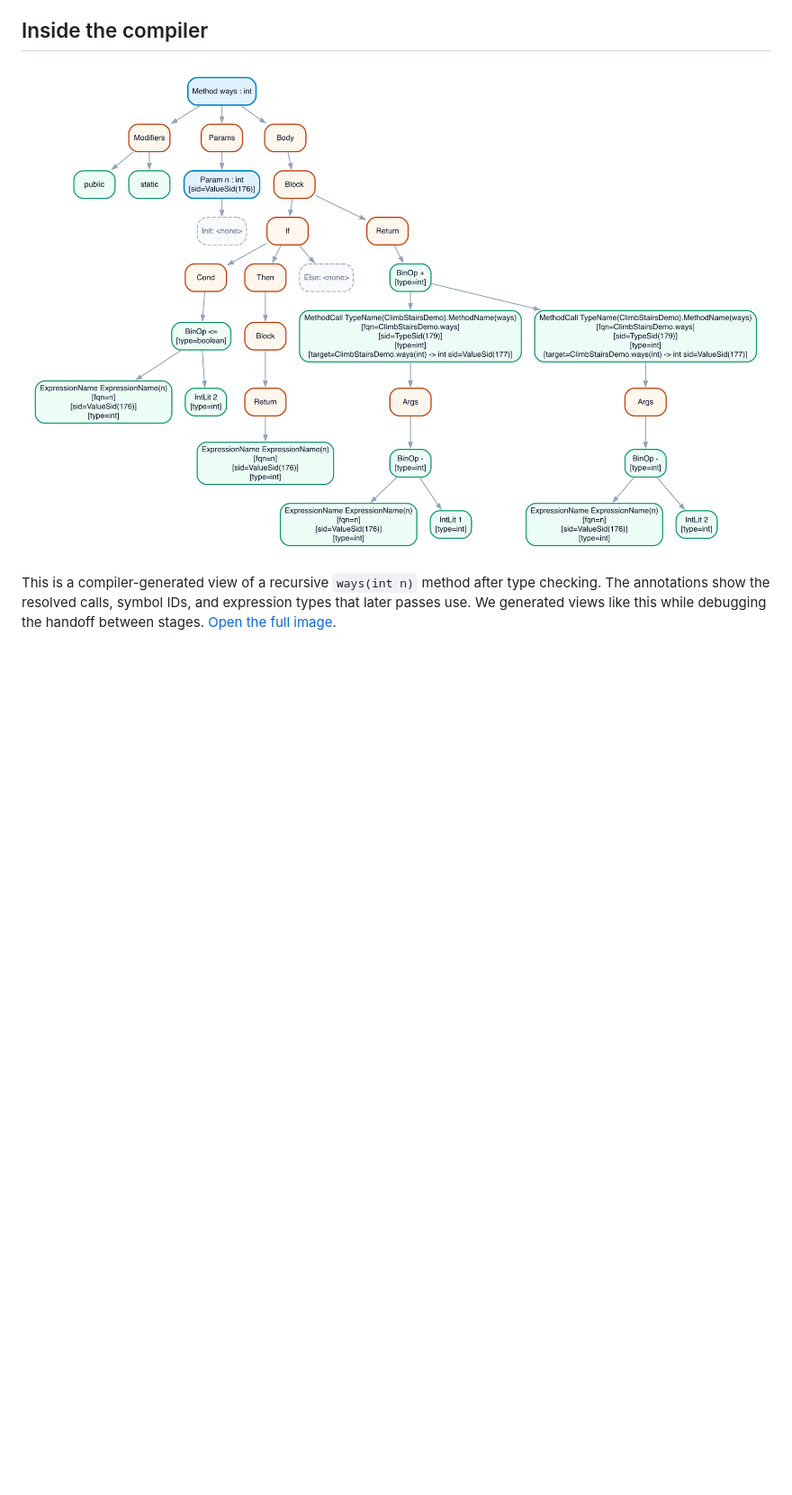
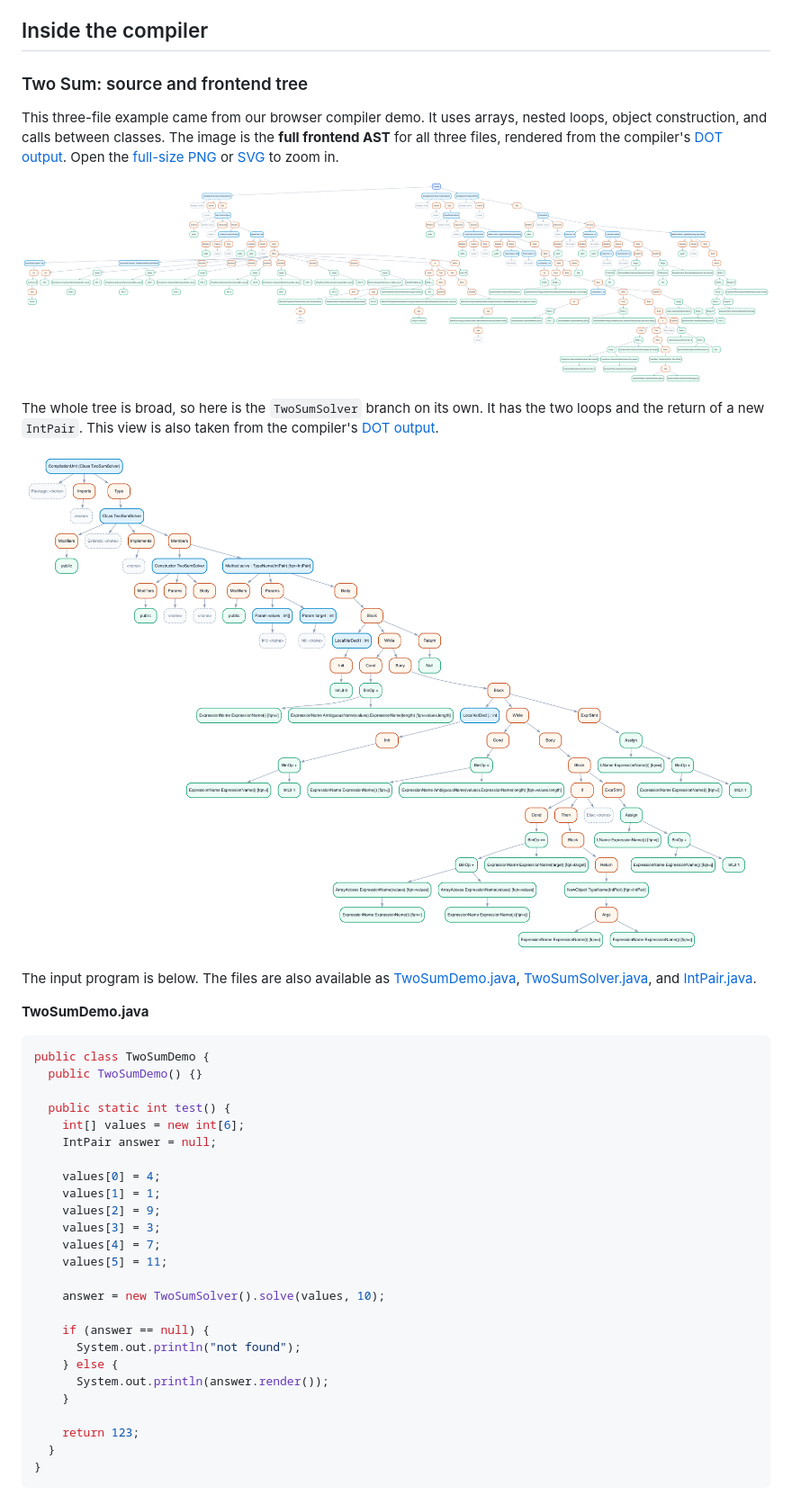
Before and after one commit to Ryanmaxin/java-compiler-public, a Markdown page: README.md, the part around one of its changes. Shown at 90% size. Drawn GitHub-style; pictures changed too: visualizations/two-sum-full-frontend.png (added), visualizations/two-sum-solver-frontend.png (added); blank space fills up the shorter version.

Commit message:
Expand compiler overview with source and AST views

````diff
--- a/README.md
+++ b/README.md
@@ -18,6 +24,45 @@ I worked on the scanner and parser infrastructure, AST construction and visualiz
 
 ## Inside the compiler
 
-[![Type-checked abstract syntax tree for a recursive method, annotated with resolved names, symbol IDs, and expression types](image.png)](image.png)
+### Two Sum: source and frontend tree
 
-This is a compiler-generated view of a recursive `ways(int n)` method after type checking. The annotations show the resolved calls, symbol IDs, and expression types that later passes use. We generated views like this while debugging the handoff between stages. [Open the full image](image.png).
+This three-file example came from our browser compiler demo. It uses arrays, nested loops, object construction, and calls between classes. The image is the **full frontend AST** for all three files, rendered from the compiler's [DOT output](visualizations/two-sum-full-frontend.dot). Open the [full-size PNG](visualizations/two-sum-full-frontend.png) or [SVG](visualizations/two-sum-full-frontend.svg) to zoom in.
+
+[![Full frontend abstract syntax tree for the three-file Two Sum example](visualizations/two-sum-full-frontend.png)](visualizations/two-sum-full-frontend.svg)
+
+The whole tree is broad, so here is the `TwoSumSolver` branch on its own. It has the two loops and the return of a new `IntPair`. This view is also taken from the compiler's [DOT output](visualizations/two-sum-solver-frontend.dot).
+
+[![Frontend abstract syntax tree focused on the TwoSumSolver class](visualizations/two-sum-solver-frontend.png)](visualizations/two-sum-solver-frontend.png)
+
+The input program is below. The files are also available as [TwoSumDemo.java](examples/two-sum/TwoSumDemo.java), [TwoSumSolver.java](examples/two-sum/TwoSumSolver.java), and [IntPair.java](examples/two-sum/IntPair.java).
+
+**TwoSumDemo.java**
+
+```java
+public class TwoSumDemo {
+  public TwoSumDemo() {}
+
+  public static int test() {
+    int[] values = new int[6];
+    IntPair answer = null;
+
+    values[0] = 4;
+    values[1] = 1;
+    values[2] = 9;
+    values[3] = 3;
+    values[4] = 7;
+    values[5] = 11;
+
+    answer = new TwoSumSolver().solve(values, 10);
+
+    if (answer == null) {
+      System.out.println("not found");
+    } else {
+      System.out.println(answer.render());
+    }
+
+    return 123;
+  }
+}
+```
+
````
Also changed, not shown: other parts of README.md (+61 -1 lines), PUBLISHING.md (+1 -1 lines), visualizations/climb-stairs-frontend.png (added), 8 other files.
